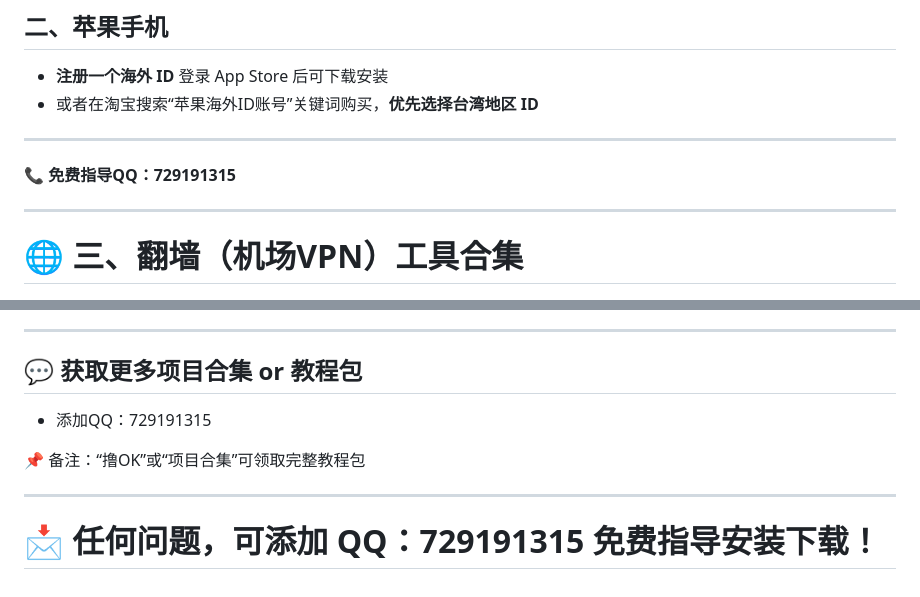
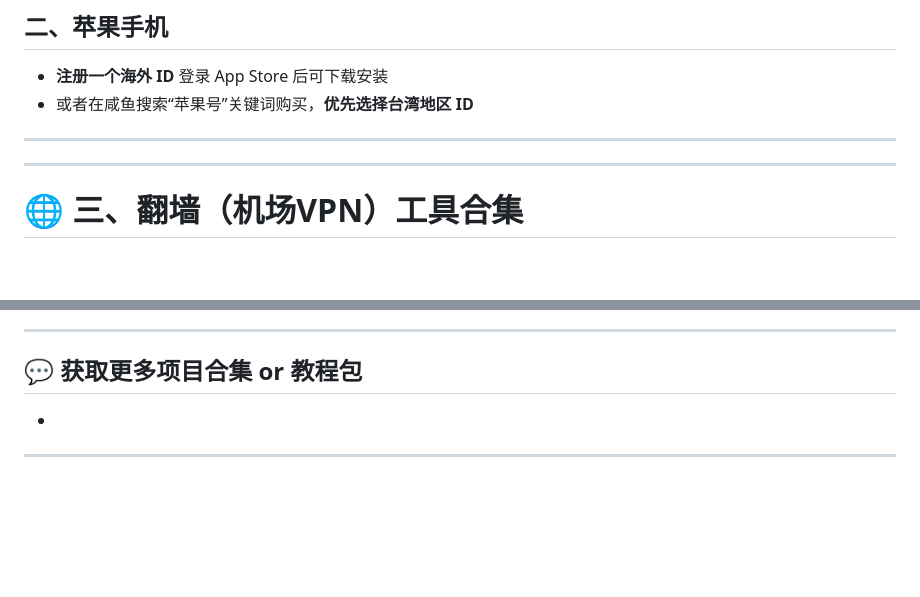
Before and after one commit to fan99578/currency-circle, a Markdown page: README.md, 2 parts joined by grey strips. GitHub-like rendering; blank space fills up the shorter version.

Commit message:
Update README.md 12.7

```diff
--- a/README.md
+++ b/README.md
@@ -78,11 +78,11 @@
 ## 二、苹果手机
 
 - **注册一个海外 ID** 登录 App Store 后可下载安装
-- 或者在淘宝搜索“苹果海外ID账号”关键词购买，**优先选择台湾地区 ID**
+- 或者在咸鱼搜索“苹果号”关键词购买，**优先选择台湾地区 ID**
 
 ---
 
-📞 **免费指导QQ：729191315**
+
 
 ---
 
@@ -106,11 +106,8 @@
 
 ## 💬 获取更多项目合集 or 教程包
 
-- 添加QQ：729191315
+-
 
 
-📌 备注：“撸OK”或“项目合集”可领取完整教程包
 
 ---
-
-# 📩 任何问题，可添加  QQ：729191315  免费指导安装下载！
```
